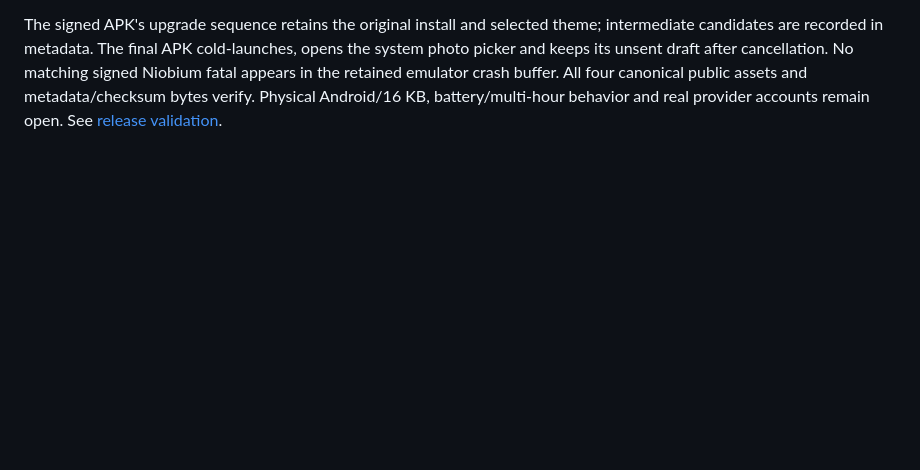
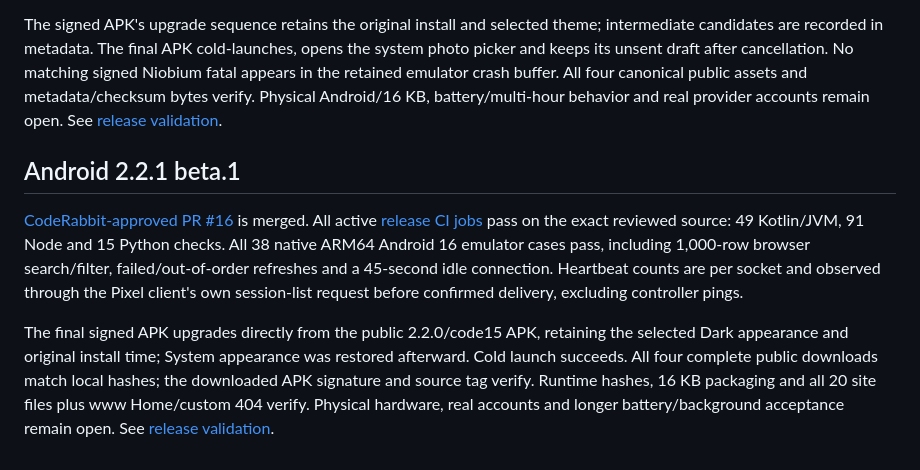
Before and after one commit to wckdboy/niobium, a Markdown page: docs/TESTING.md, the part around the change. Drawn GitHub-style; blank space fills up the shorter version.

```diff
--- a/docs/TESTING.md
+++ b/docs/TESTING.md
@@ -541,3 +541,22 @@ No matching signed Niobium fatal appears in the retained emulator crash buffer.
 All four canonical public assets and metadata/checksum bytes verify. Physical
 Android/16 KB, battery/multi-hour behavior and real provider accounts remain open.
 See [release validation](evidence/beta220-release-validation.json).
+
+
+## Android 2.2.1 beta.1
+
+[CodeRabbit-approved PR #16](https://github.com/wckdboy/niobium/pull/16) is merged.
+All active [release CI jobs](https://github.com/wckdboy/niobium/actions/runs/40059127669)
+pass on the exact reviewed source: 49 Kotlin/JVM, 91 Node and 15 Python checks.
+All 38 native ARM64 Android 16 emulator cases pass, including 1,000-row browser
+search/filter, failed/out-of-order refreshes and a 45-second idle connection.
+Heartbeat counts are per socket and observed through the Pixel client's own
+session-list request before confirmed delivery, excluding controller pings.
+
+The final signed APK upgrades directly from the public 2.2.0/code15 APK, retaining
+the selected Dark appearance and original install time; System appearance was
+restored afterward. Cold launch succeeds. All four complete public downloads match
+local hashes; the downloaded APK signature and source tag verify. Runtime hashes,
+16 KB packaging and all 20 site files plus www Home/custom 404 verify. Physical
+hardware, real accounts and longer battery/background acceptance remain open.
+See [release validation](evidence/beta221-release-validation.json).
```
Also changed, not shown: PLAN.md (+29 -6 lines), README.md (+17 -12 lines), docs/evidence/beta221-android-chats.png (added), docs/evidence/beta221-android-settings-dark.png (added), 5 other files.
